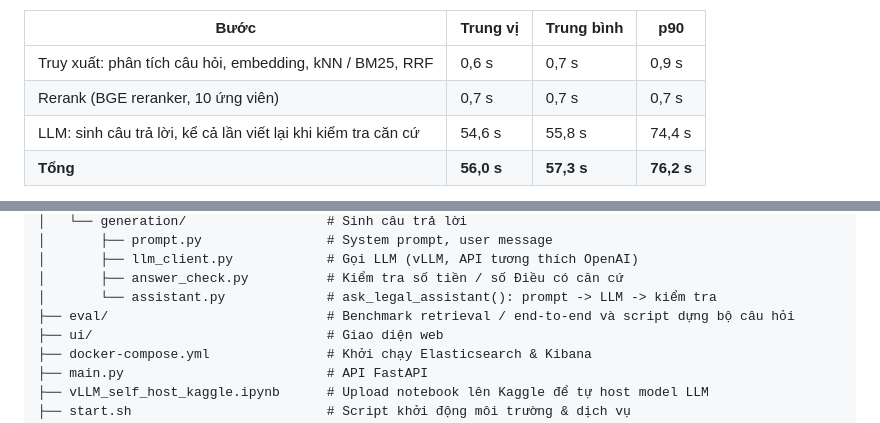
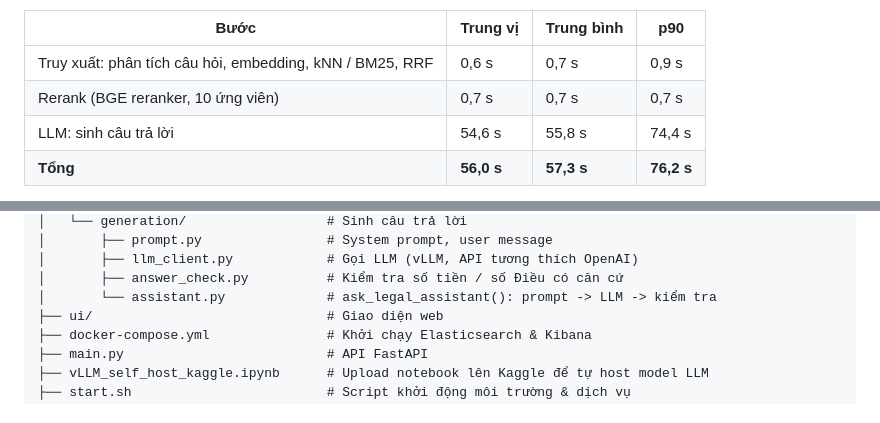
Before and after one commit to minora2k4/Vietnamese-legal-RAG, a Markdown page: README.md, 2 parts joined by grey strips. Drawn GitHub-style.

Commit message:
Refine LLM description in performance metrics
Removed redundant text from the LLM section in the performance table.

```diff
--- a/README.md
+++ b/README.md
@@ -44,7 +44,7 @@ Hệ thống Trợ lý Pháp luật thông minh ứng dụng kiến trúc **Retr
 |---|---|---|---|
 | Truy xuất: phân tích câu hỏi, embedding, kNN / BM25, RRF | 0,6 s | 0,7 s | 0,9 s |
 | Rerank (BGE reranker, 10 ứng viên) | 0,7 s | 0,7 s | 0,7 s |
-| LLM: sinh câu trả lời, kể cả lần viết lại khi kiểm tra căn cứ | 54,6 s | 55,8 s | 74,4 s |
+| LLM: sinh câu trả lời| 54,6 s | 55,8 s | 74,4 s |
 | **Tổng** | **56,0 s** | **57,3 s** | **76,2 s** |
 
 - Truy xuất + rerank chạy riêng (không gọi LLM, mỗi lần 1 câu, `eval/run_retrieval.py`): trung vị 1,2–1,5 s/câu, p90 1,6–2,7 s.
@@ -95,7 +95,6 @@ legal-graph-rag/
 │       ├── llm_client.py            # Gọi LLM (vLLM, API tương thích OpenAI)
 │       ├── answer_check.py          # Kiểm tra số tiền / số Điều có căn cứ
 │       └── assistant.py             # ask_legal_assistant(): prompt -> LLM -> kiểm tra
-├── eval/                            # Benchmark retrieval / end-to-end và script dựng bộ câu hỏi
 ├── ui/                              # Giao diện web
 ├── docker-compose.yml               # Khởi chạy Elasticsearch & Kibana
 ├── main.py                          # API FastAPI
```
